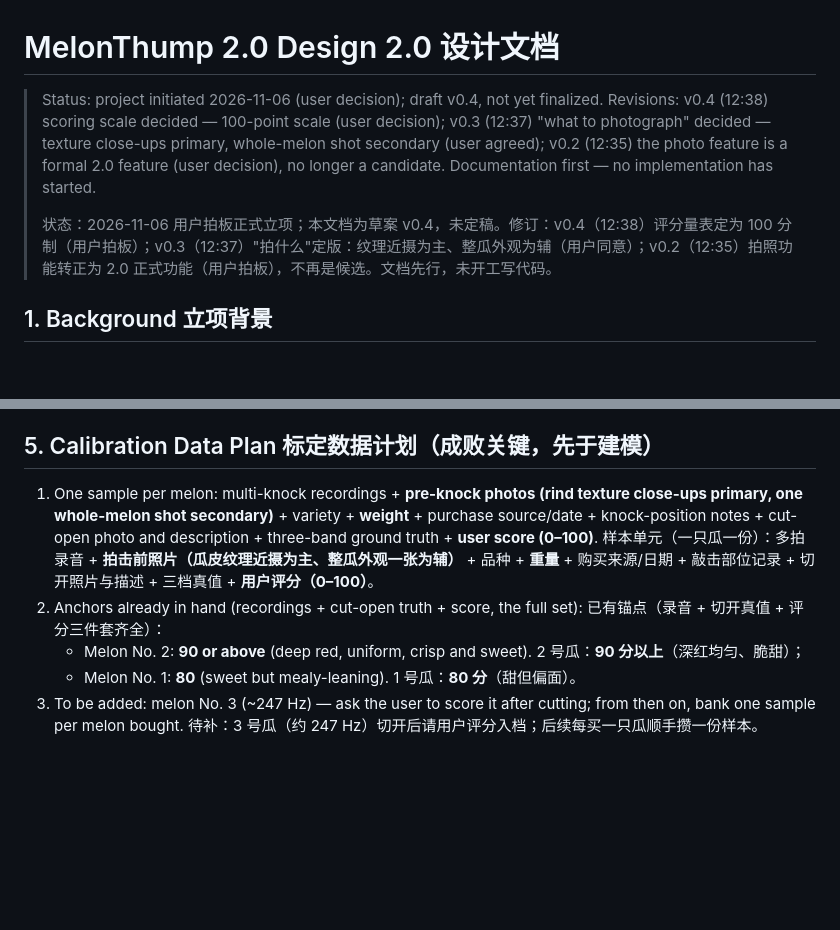
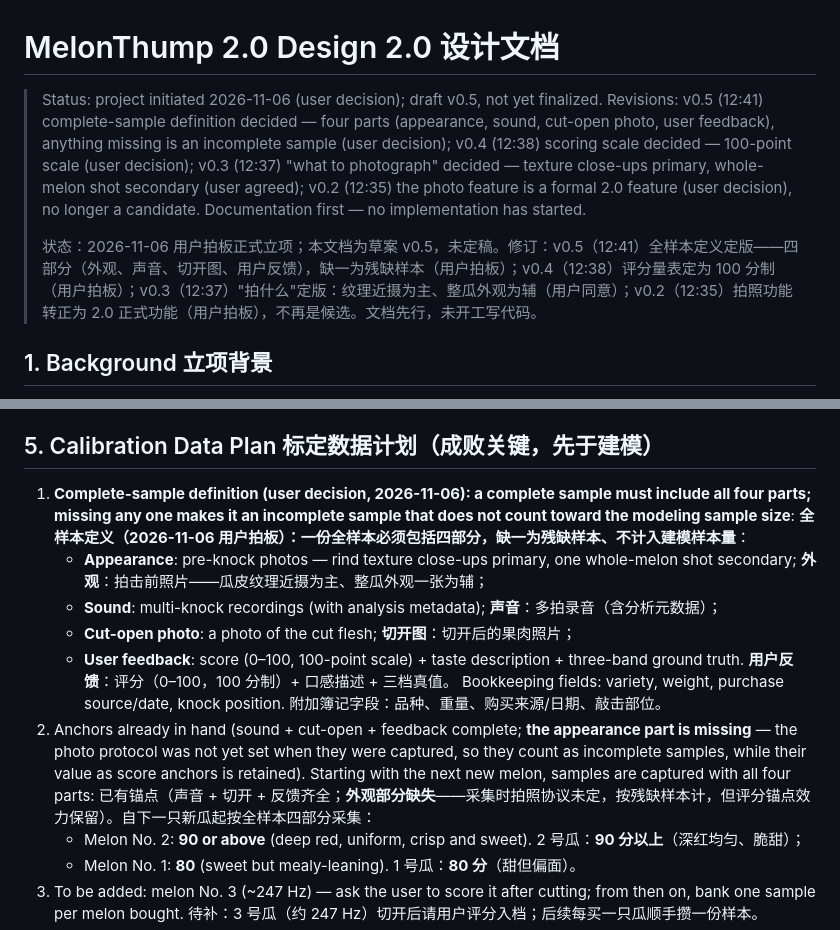
Before and after one commit to lookmail88/melonthump, a Markdown page: docs/2.0-design.md, 2 parts joined by grey strips. Drawn GitHub-style; blank space fills up the shorter version.

Commit message:
docs: 2.0 design v0.5 — complete sample = four parts (appearance, sound, cut-open, feedback)

```diff
--- a/docs/2.0-design.md
+++ b/docs/2.0-design.md
@@ -1,8 +1,8 @@
 # MelonThump 2.0 Design 2.0 设计文档
 
-> Status: project initiated 2026-11-06 (user decision); draft v0.4, not yet finalized. Revisions: v0.4 (12:38) scoring scale decided — 100-point scale (user decision); v0.3 (12:37) "what to photograph" decided — texture close-ups primary, whole-melon shot secondary (user agreed); v0.2 (12:35) the photo feature is a formal 2.0 feature (user decision), no longer a candidate. Documentation first — no implementation has started.
+> Status: project initiated 2026-11-06 (user decision); draft v0.5, not yet finalized. Revisions: v0.5 (12:41) complete-sample definition decided — four parts (appearance, sound, cut-open photo, user feedback), anything missing is an incomplete sample (user decision); v0.4 (12:38) scoring scale decided — 100-point scale (user decision); v0.3 (12:37) "what to photograph" decided — texture close-ups primary, whole-melon shot secondary (user agreed); v0.2 (12:35) the photo feature is a formal 2.0 feature (user decision), no longer a candidate. Documentation first — no implementation has started.
 >
-> 状态：2026-11-06 用户拍板正式立项；本文档为草案 v0.4，未定稿。修订：v0.4（12:38）评分量表定为 100 分制（用户拍板）；v0.3（12:37）"拍什么"定版：纹理近摄为主、整瓜外观为辅（用户同意）；v0.2（12:35）拍照功能转正为 2.0 正式功能（用户拍板），不再是候选。文档先行，未开工写代码。
+> 状态：2026-11-06 用户拍板正式立项；本文档为草案 v0.5，未定稿。修订：v0.5（12:41）全样本定义定版——四部分（外观、声音、切开图、用户反馈），缺一为残缺样本（用户拍板）；v0.4（12:38）评分量表定为 100 分制（用户拍板）；v0.3（12:37）"拍什么"定版：纹理近摄为主、整瓜外观为辅（用户同意）；v0.2（12:35）拍照功能转正为 2.0 正式功能（用户拍板），不再是候选。文档先行，未开工写代码。
 
 ## 1. Background 立项背景
 
@@ -52,10 +52,20 @@
 
 ## 5. Calibration Data Plan 标定数据计划（成败关键，先于建模）
 
-1. One sample per melon: multi-knock recordings + **pre-knock photos (rind texture close-ups primary, one whole-melon shot secondary)** + variety + **weight** + purchase source/date + knock-position notes + cut-open photo and description + three-band ground truth + **user score (0–100)**.
-   样本单元（一只瓜一份）：多拍录音 + **拍击前照片（瓜皮纹理近摄为主、整瓜外观一张为辅）** + 品种 + **重量** + 购买来源/日期 + 敲击部位记录 + 切开照片与描述 + 三档真值 + **用户评分（0–100）**。
-2. Anchors already in hand (recordings + cut-open truth + score, the full set):
-   已有锚点（录音 + 切开真值 + 评分三件套齐全）：
+1. **Complete-sample definition (user decision, 2026-11-06): a complete sample must include all four parts; missing any one makes it an incomplete sample that does not count toward the modeling sample size**:
+   **全样本定义（2026-11-06 用户拍板）：一份全样本必须包括四部分，缺一为残缺样本、不计入建模样本量**：
+   - **Appearance**: pre-knock photos — rind texture close-ups primary, one whole-melon shot secondary;
+     **外观**：拍击前照片——瓜皮纹理近摄为主、整瓜外观一张为辅；
+   - **Sound**: multi-knock recordings (with analysis metadata);
+     **声音**：多拍录音（含分析元数据）；
+   - **Cut-open photo**: a photo of the cut flesh;
+     **切开图**：切开后的果肉照片；
+   - **User feedback**: score (0–100, 100-point scale) + taste description + three-band ground truth.
+     **用户反馈**：评分（0–100，100 分制）+ 口感描述 + 三档真值。
+   Bookkeeping fields: variety, weight, purchase source/date, knock position.
+   附加簿记字段：品种、重量、购买来源/日期、敲击部位。
+2. Anchors already in hand (sound + cut-open + feedback complete; **the appearance part is missing** — the photo protocol was not yet set when they were captured, so they count as incomplete samples, while their value as score anchors is retained). Starting with the next new melon, samples are captured with all four parts:
+   已有锚点（声音 + 切开 + 反馈齐全；**外观部分缺失**——采集时拍照协议未定，按残缺样本计，但评分锚点效力保留）。自下一只新瓜起按全样本四部分采集：
    - Melon No. 2: **90 or above** (deep red, uniform, crisp and sweet).
      2 号瓜：**90 分以上**（深红均匀、脆甜）；
    - Melon No. 1: **80** (sweet but mealy-leaning).
```
